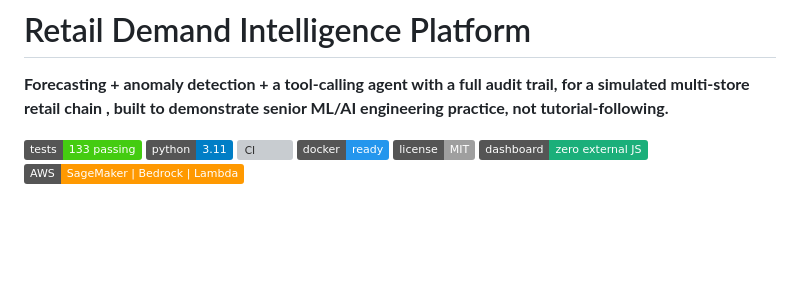
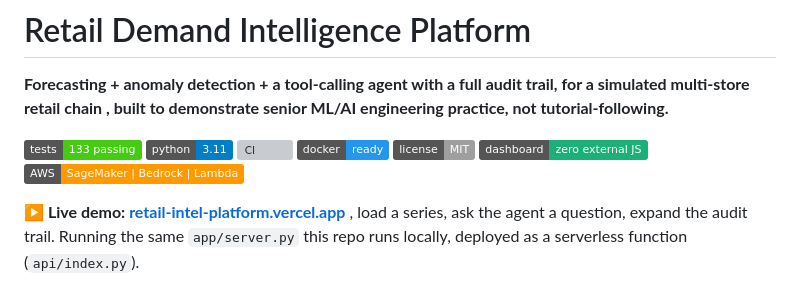
Before and after one commit to mannemkarthik010/retail-intel-platform, a Markdown page: README.md, the part around the change. Drawn GitHub-style; badges without logos; blank space fills up the shorter version; grey boxes are pictures that could not be loaded.

Commit message:
Add the live demo link to the README

```diff
--- a/README.md
+++ b/README.md
@@ -9,6 +9,8 @@
 ![license](https://img.shields.io/badge/license-MIT-lightgrey)
 ![deps](https://img.shields.io/badge/dashboard-zero%20external%20JS-1BAF7A)
 ![aws](https://img.shields.io/badge/AWS-SageMaker%20%7C%20Bedrock%20%7C%20Lambda-FF9900)
+
+**▶ Live demo: [retail-intel-platform.vercel.app](https://retail-intel-platform.vercel.app)** , load a series, ask the agent a question, expand the audit trail. Running the same `app/server.py` this repo runs locally, deployed as a serverless function (`api/index.py`).
 
 ![Dashboard demo](reports/figures/dashboard_demo.gif)
 
```
